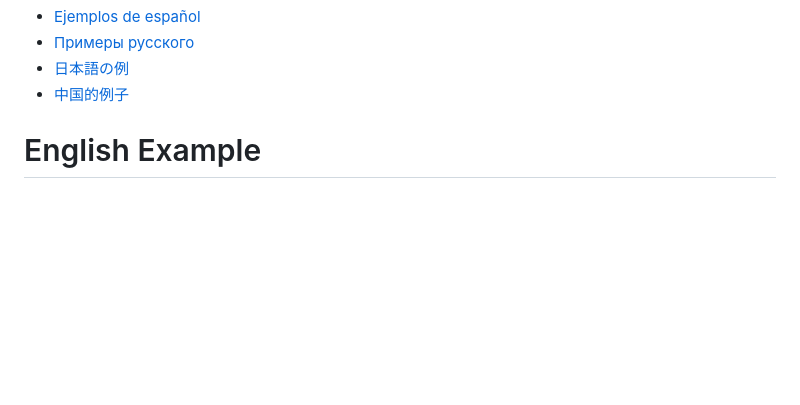
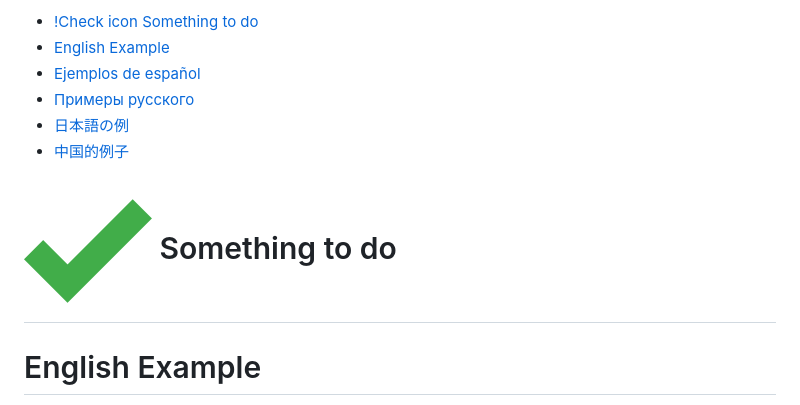
Before and after one commit to naokazuterada/MarkdownTOC-Tests, a Markdown page: README.md, the part around the change. Rendered like a GitHub page; pictures changed too: check-icon.png (added); blank space fills up the shorter version.

Commit message:
images in heading

```diff
--- a/README.md
+++ b/README.md
@@ -1,5 +1,6 @@
 <!-- MarkdownTOC autolink="true" bracket="round" uri_encoding="true" -->
 
+- [!Check icon Something to do](#check-icon-something-to-do)
 - [English Example](#english-example)
 - [Ejemplos de español](#ejemplos-de-espa%C3%B1ol)
 - [Примеры русского](#%D0%9F%D1%80%D0%B8%D0%BC%D0%B5%D1%80%D1%8B-%D1%80%D1%83%D1%81%D1%81%D0%BA%D0%BE%D0%B3%D0%BE)
@@ -7,6 +8,8 @@
 - [中国的例子](#%E4%B8%AD%E5%9B%BD%E7%9A%84%E4%BE%8B%E5%AD%90)
 
 <!-- /MarkdownTOC -->
+
+# ![Check icon](check-icon.png) Something to do
 
 # English Example
 
```
